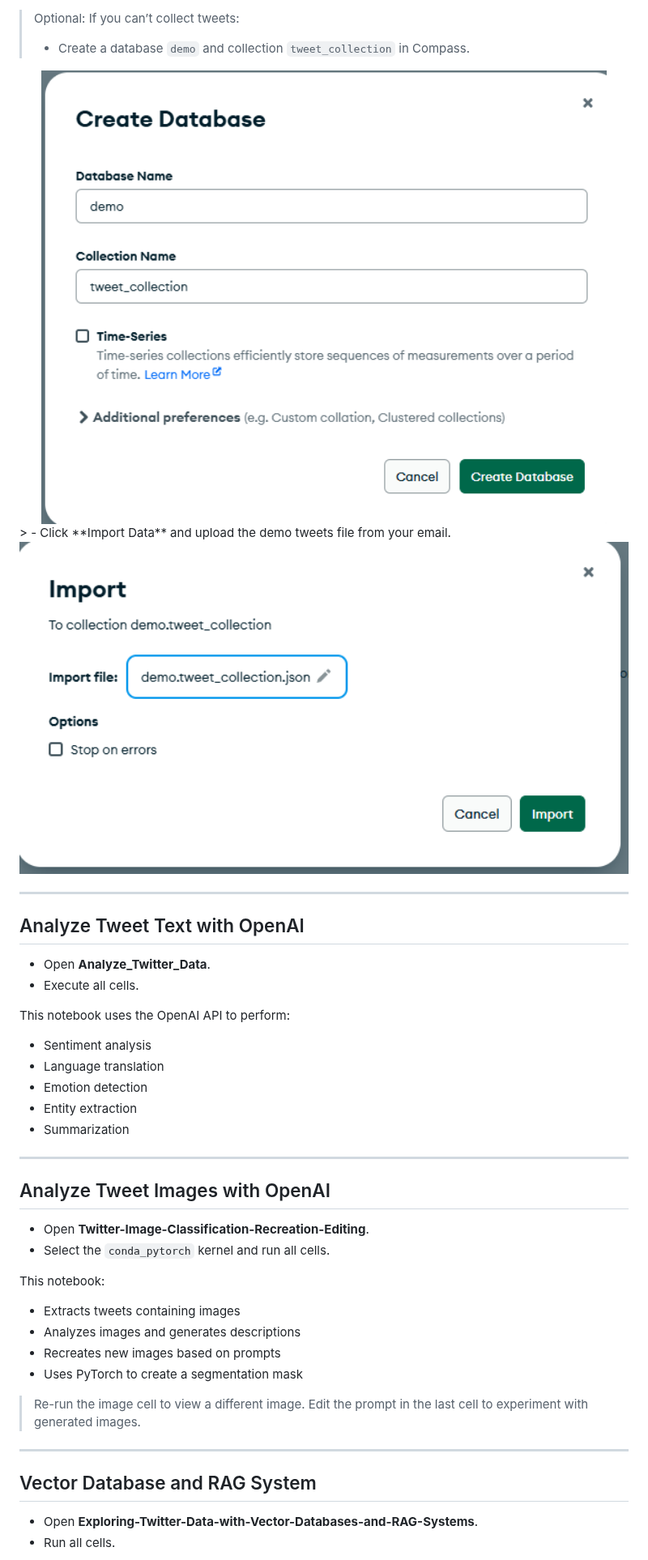
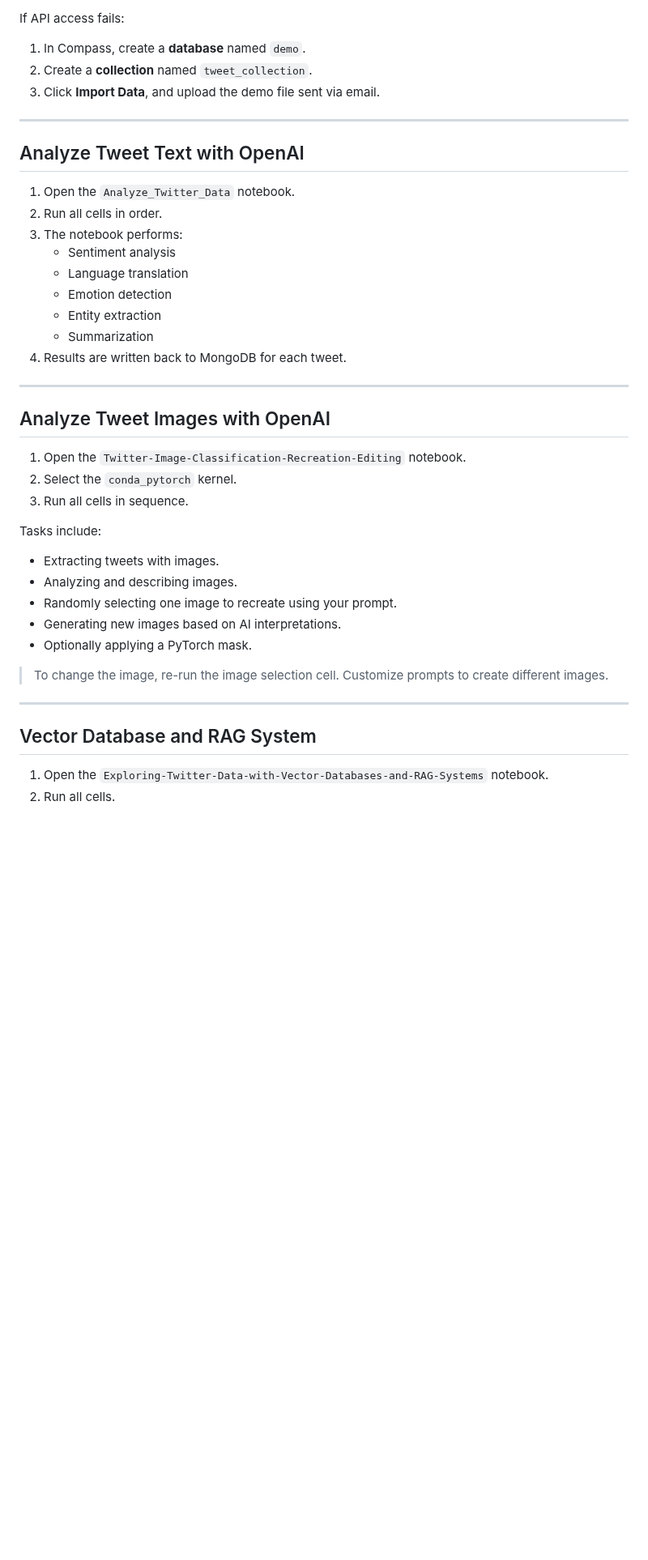
Before and after one commit to xbwei/data-analysis-with-generative-ai, a Markdown page: UCGIS2025-workshop/README.md, the part around one of its changes. Shown at 81% size. GitHub-like rendering; blank space fills up the shorter version.

```diff
--- a/UCGIS2025-workshop/README.md
+++ b/UCGIS2025-workshop/README.md
@@ -121,44 +115,45 @@ After data is collected, refresh MongoDB Compass to view the tweets.
 
-> Optional: If you can’t collect tweets:
-> - Create a database `demo` and collection `tweet_collection` in Compass.
-<img src="pic/image027.png" width="100%" />
-> - Click **Import Data** and upload the demo tweets file from your email.
-<img src="pic/image029.png" width="100%" />
+If API access fails:
+
+1. In Compass, create a **database** named `demo`.
+2. Create a **collection** named `tweet_collection`.
+3. Click **Import Data**, and upload the demo file sent via email.
 
 ---
 
 ## Analyze Tweet Text with OpenAI
 
-- Open **Analyze_Twitter_Data**.
-- Execute all cells.
-
-This notebook uses the OpenAI API to perform:
-- Sentiment analysis
-- Language translation
-- Emotion detection
-- Entity extraction
-- Summarization
+1. Open the `Analyze_Twitter_Data` notebook.
+2. Run all cells in order.
+3. The notebook performs:
+   - Sentiment analysis
+   - Language translation
+   - Emotion detection
+   - Entity extraction
+   - Summarization
+4. Results are written back to MongoDB for each tweet.
 
 ---
 
 ## Analyze Tweet Images with OpenAI
 
-- Open **Twitter-Image-Classification-Recreation-Editing**.
-- Select the `conda_pytorch` kernel and run all cells.
+1. Open the `Twitter-Image-Classification-Recreation-Editing` notebook.
+2. Select the `conda_pytorch` kernel.
+3. Run all cells in sequence.
 
-This notebook:
-- Extracts tweets containing images
-- Analyzes images and generates descriptions
-- Recreates new images based on prompts
-- Uses PyTorch to create a segmentation mask
+Tasks include:
+- Extracting tweets with images.
+- Analyzing and describing images.
+- Randomly selecting one image to recreate using your prompt.
+- Generating new images based on AI interpretations.
+- Optionally applying a PyTorch mask.
 
-> Re-run the image cell to view a different image.
-> Edit the prompt in the last cell to experiment with generated images.
+> To change the image, re-run the image selection cell. Customize prompts to create different images.
 
 ---
 
 ## Vector Database and RAG System
 
-- Open **Exploring-Twitter-Data-with-Vector-Databases-and-RAG-Systems**.
-- Run all cells.
+1. Open the `Exploring-Twitter-Data-with-Vector-Databases-and-RAG-Systems` notebook.
+2. Run all cells.
 
```
Also changed, not shown: other parts of UCGIS2025-workshop/README.md (+103 -106 lines).
